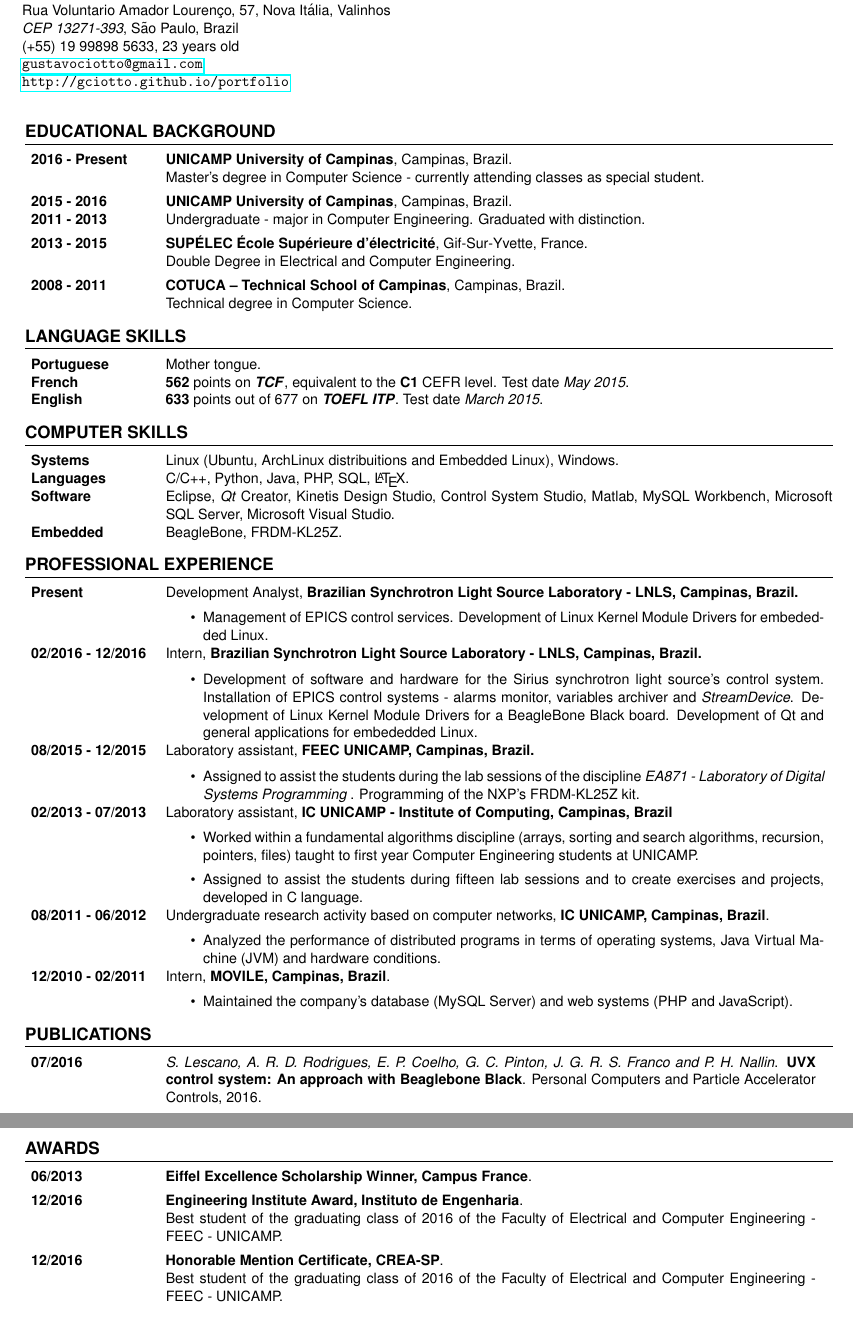
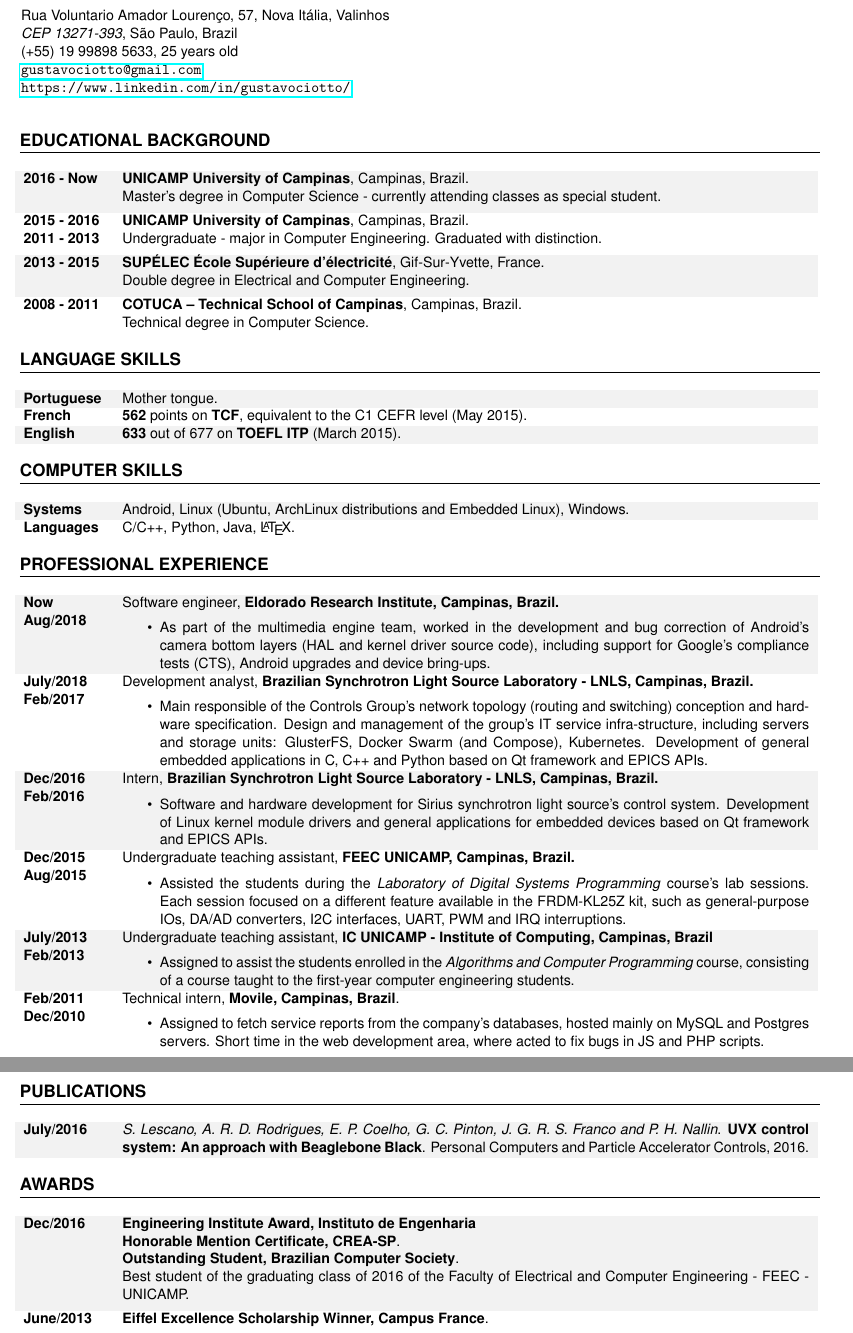
Before and after one commit to gciotto/resumes, a LaTeX CV (english/cv.tex): two parts of pages 1 and 2 of 2, joined at a grey line, cut so that both start at the same text. Compiled offline with pdfLaTeX.

Commit message:
Update english CV temmpate and info.
Signed-off-by: Gustavo Ciotto <gustavociotto@gmail.com>

```diff
--- a/english/cv.tex
+++ b/english/cv.tex
@@ -2,7 +2,9 @@
 
 %=========================== PACKAGES =============================%
 \usepackage[utf8]{inputenc}
-\usepackage[left=0.7cm,right=0.7cm,vmargin=1.2cm]{geometry}
+\usepackage[left=1.0cm,right=1.0cm,vmargin=1.8cm]{geometry}
+\usepackage{longtable}
+\usepackage{changepage}
 
 %--- LANGUE--%
 \usepackage[english]{babel}
@@ -44,214 +86,138 @@
 \end{wrapfigure}
 %--- PHOTO --%
 
+\begin{changemargin}{0.2cm}{0.0cm}
+
 %======== PRENON ET NOM =========%
 \textbf{\LARGE Gustavo CIOTTO PINTON}
 %======== PRENON ET NOM =========%
 
 %======== ADRESSE ===============%
-Rua Voluntario Amador Lourenço, 57, Nova Itália, Valinhos
+Rua Voluntario Amador Lourenço, 57, Nova Itália, Valinhos\\
+\textit{CEP 13271-393}, São Paulo, Brazil\\
+(+55) 19 99898 5633, 25 years old\\
+\url{gustavociotto@gmail.com}\\
+\url{https://www.linkedin.com/in/gustavociotto/}\\*
+\end{changemargin}
 
-\textit{CEP 13271-393}, São Paulo, Brazil
-
-(+55) 19 99898 5633, 23 years old
-
-\url{gustavociotto@gmail.com}
-
-\url{http://gciotto.github.io/portfolio}\\*
 %======== ADRESSE ===============%
-
-%{\centerline {\large Computer Engineering student at University of Campinas}}
-
 
 %======== FORMATION ===============%
 \section{Educational Background}
+\label{sec:educational_background}
+\groupedRowColors{2}{0}{arternatinggray}{white}
+\begin{longtable}{p{.10\textwidth} p{.85\textwidth}}
 
-\begin{tabular}{p{.14\textwidth} p{.80\textwidth}}
+\textbf{2016 - Now} & \textbf{UNICAMP University of Campinas}, Campinas, Brazil. \\
+& Master's degree in Computer Science - currently attending classes as special student. \vspace{4pt}\\
 
-\textbf{2016 - Present} & \textbf{UNICAMP University of
- Campinas}, Campinas, Brazil.
-\\
-& Master's degree in Computer Science - currently attending classes as special
-student. \vspace{4pt}\\
+ \textbf{2015 - 2016} & \textbf{UNICAMP University of  Campinas}, Campinas, Brazil.  \\
 
- \textbf{2015 - 2016} & \textbf{UNICAMP University of
- Campinas}, Campinas, Brazil.
- \\
- \textbf{2011 - 2013} & Undergraduate -  major in
- Computer Engineering. Graduated with distinction.\vspace{4pt}
- \\
+ \textbf{2011 - 2013} & Undergraduate -  major in  Computer Engineering. Graduated with distinction.\vspace{4pt}  \\
 
- \textbf{2013 - 2015} & \textbf{SUPÉLEC  École Supérieure d'électricité},
- Gif-Sur-Yvette, France. \\
- & Double Degree in Electrical and Computer Engineering. \vspace{4pt}\\
+ \textbf{2013 - 2015} & \textbf{SUPÉLEC  École Supérieure d'électricité},  Gif-Sur-Yvette, France. \\
+ & Double degree in Electrical and Computer Engineering. \vspace{4pt}\\
 
+\textbf{2008 - 2011} & \textbf{COTUCA – Technical School of Campinas},  Campinas, Brazil. \\
+ & Technical degree in Computer Science. \\
 
- \textbf{2008 - 2011} & \textbf{COTUCA – Technical School of Campinas},
- Campinas, Brazil. \\
- & Technical degree in Computer Science. \\
-\end{tabular}
+\end{longtable}
 
 %======== FORMATION ===============%
 
-
 %======== COMPETENCES ===============%
 \section{Language Skills}
-
-\begin{tabular}{p{.14\textwidth} p{.80\textwidth}}
+\label{sec:language_skills}
+\groupedRowColors{1}{0}{arternatinggray}{white}
+\begin{longtable}{p{.10\textwidth} p{.85\textwidth}}
 
 \textbf{Portuguese} & Mother tongue.\\
 
-\textbf{French} & \textbf{562} points on \textbf{\textit{TCF}},
-equivalent to the \textbf{C1} CEFR level. Test date \textit{May 2015}.
-\\
+\textbf{French} & \textbf{562} points on \textbf{TCF}, equivalent to the C1 CEFR level (May 2015). \\
 
-\textbf{English} & \textbf{633} points out of 677 on \textbf{\textit{TOEFL
-ITP}}. Test date \textit{March 2015}.
-\\
-
-\end{tabular}
-
+\textbf{English} & \textbf{633} out of 677 on \textbf{TOEFL ITP} (March 2015). \\
+\end{longtable}
 
 \section{Computer Skills}
+\label{sec:computer_skills}
+\groupedRowColors{1}{0}{arternatinggray}{white}
+\begin{longtable}{p{.10\textwidth} p{.85\textwidth}}
 
-\begin{tabular}{p{.14\textwidth} p{.80\textwidth}}
+ \textbf{Systems} & Android, Linux (Ubuntu, ArchLinux distributions and Embedded Linux), Windows. \\
 
- \textbf{Systems} & Linux (Ubuntu, ArchLinux distribuitions and Embedded Linux),
- Windows.
- \\
-
- \textbf{Languages} & C/C++, Python, Java, PHP, SQL, \LaTeX.
- \\
-
- \textbf{Software} & Eclipse, \textit{Qt} Creator, Kinetis Design Studio,
- Control System Studio, Matlab, MySQL Workbench, Microsoft SQL Server, Microsoft
- Visual Studio.\\
-
-  \textbf{Embedded} & BeagleBone, FRDM-KL25Z. \\
-\end{tabular}
+ \textbf{Languages} & C/C++, Python, Java, \LaTeX. \\
+\end{longtable}
 
 %======== COMPETENCES ===============%
 
-
 %======== EXPERIENCES ===============%
 \section{Professional Experience}
+\label{sec:professional_experience}
+\groupedRowColors{2}{0}{arternatinggray}{white}
+\begin{longtable}{p{.10\textwidth} p{.85\textwidth}}
 
-\begin{tabular}{p{.14\textwidth} p{.79\textwidth}}
+\textbf{Now}  & Software engineer, \textbf{Eldorado Research Institute, Campinas, Brazil.} \\
+\textbf{Aug/2018} & \vspace{-12pt}
+  \begin{itemize}
+    \item As part of the multimedia engine team, worked in the development and bug correction of Android's camera bottom layers (HAL and kernel driver source code), including support for Google's compliance tests (CTS), Android upgrades and device bring-ups.
+  \end{itemize} \\
 
-\textbf{Present}  & Development Analyst, \textbf{Brazilian Synchrotron Light
-Source Laboratory - LNLS, Campinas, Brazil.}
-\\
-  & \vspace{-12pt}
+\textbf{July/2018}  & Development analyst, \textbf{Brazilian Synchrotron Light Source Laboratory - LNLS, Campinas, Brazil.} \\
+\textbf{Feb/2017} & \vspace{-12pt}
   \begin{itemize}
-    \item Management of EPICS
-    control services. Development of Linux Kernel Module Drivers for embededded Linux.
-	\end{itemize}\\
+    \item Main responsible of the Controls Group's network topology (routing and switching) conception and hardware specification. Design and management of the group's IT service infra-structure, including servers and storage units: GlusterFS, Docker Swarm (and Compose), Kubernetes. Development of general embedded applications in C, C++ and Python based on Qt framework and EPICS APIs.
+  \end{itemize} \\
 
-\textbf{02/2016 - 12/2016}  & Intern, \textbf{Brazilian Synchrotron Light
-Source Laboratory - LNLS, Campinas, Brazil.}
- \\
-  & \vspace{-12pt}
+\textbf{Dec/2016}  & Intern, \textbf{Brazilian Synchrotron Light Source Laboratory - LNLS, Campinas, Brazil.}  \\
+\textbf{Feb/2016}  & \vspace{-12pt}
   \begin{itemize}
-    \item Development of software and hardware for the Sirius synchrotron light
-    source's control system. Installation of EPICS
-    control systems - alarms monitor, variables archiver and \textit{StreamDevice}.
-    Development of Linux Kernel Module Drivers for a BeagleBone Black board.
-    Development of Qt and general applications for embededded Linux.
+    \item Software and hardware development for Sirius synchrotron light source's control system. Development of Linux kernel module drivers and general applications for embedded devices based on Qt framework and EPICS APIs.
+  \end{itemize} \\
 
-	\end{itemize}\\
+\textbf{Dec/2015}  & Undergraduate teaching assistant, \textbf{FEEC UNICAMP, Campinas, Brazil.}  \\
+\textbf{Aug/2015}  & \vspace{-12pt}
+  \begin{itemize}
+    \item Assisted the students during the \textit{Laboratory of Digital Systems Programming} course's lab sessions. Each session focused on a different feature  available in the FRDM-KL25Z kit, such as general-purpose IOs, DA/AD converters, I2C interfaces, UART, PWM and IRQ interruptions.
+  \end{itemize} \\
 
-\textbf{08/2015 - 12/2015}  & Laboratory assistant, \textbf{FEEC
- UNICAMP, Campinas, Brazil.}
- \\
-  & \vspace{-12pt}
-  \begin{itemize}
-    \item Assigned to assist the students during the lab sessions of the
-    discipline \textit{EA871 - Laboratory of Digital Systems Programming
-    }. Programming of the NXP's FRDM-KL25Z kit.
+ \textbf{July/2013}   & Undergraduate teaching assistant, \textbf{IC UNICAMP - Institute of Computing, Campinas, Brazil} \\
+ \textbf{Feb/2013} & \vspace{-12pt}
+	 \begin {itemize}
+	   	\item Assigned to assist the students enrolled in the \textit{Algorithms and Computer Programming} course, consisting of a course taught to the first-year computer engineering students.
+	 \end{itemize} \\
 
-	\end{itemize}\\
+ \textbf{Feb/2011} & Technical intern, \textbf{Movile, Campinas, Brazil}.\\
+ \textbf{Dec/2010} &
+ \vspace{-12pt}
+	\begin{itemize}
+ 	    \item Assigned to fetch service reports from the company’s databases, hosted mainly on MySQL and Postgres servers. Short time in the web development area, where acted to fix bugs in JS and PHP scripts.
+  \end {itemize}
+\end{longtable}
 
-%  \textbf{07/2014 - 09/2014} & Production Intern, \textbf{ELIS, Brétigny-sur-Orge, France.}\\
-%   & \vspace{-12pt}
-%   \begin{itemize}
-%     \item Prepared customers' orders.
-%     \item Assigned to laundry sorting and machines operation.
-%   \end{itemize} \\
+%======== PUBLICATIONS ===============%
+\section{Publications}
+\label{sec:plubications}
+\groupedRowColors{2}{0}{arternatinggray}{white}
+\begin{longtable}{p{.10\textwidth} p{.85\textwidth}}
+    \textbf{July/2016}  & \textit{S. Lescano, A. R. D. Rodrigues, E. P. Coelho, G. C. Pinton, J. G. R. S. Franco and P. H. Nallin}. \textbf{UVX control system: An approach with Beaglebone Black}. Personal Computers and Particle Accelerator Controls, 2016. \\
+\end{longtable}
+%======== PUBLICATIONS ===============%
+
+%======== AWARDS ===============%
+\section{Awards}
+\label{sec:awards}
+\groupedRowColors{2}{0}{arternatinggray}{white}
+\begin{longtable}{p{.10\textwidth} p{.85\textwidth}}
+
+\textbf{Dec/2016}  & \textbf{Engineering Institute Award, Instituto de Engenharia} \newline
+                     \textbf{Honorable Mention Certificate, CREA-SP}. \newline
+                     \textbf{Outstanding Student, Brazilian Computer Society}. \\
+& Best student of the graduating class of 2016 of the Faculty of Electrical and Computer Engineering - FEEC - UNICAMP. \vspace{4pt} \\
 
 
- \textbf{02/2013 - 07/2013}   & Laboratory assistant, \textbf{IC UNICAMP -
- Institute of Computing, Campinas, Brazil} \\
- & \vspace{-12pt}
-	 \begin {itemize}
-	   	\item Worked within a fundamental algorithms discipline (arrays, sorting and search algorithms, recursion, pointers, files)
-	 taught to first year Computer Engineering students at UNICAMP. \vspace{-4pt}
-	 	\item Assigned to assist the students during fifteen lab sessions and to
-	 create exercises and projects, developed in C language.
-	 \end{itemize} \\
-
- \textbf{08/2011 - 06/2012} & Undergraduate research activity based on computer
- networks, \textbf{IC UNICAMP, Campinas, Brazil}.   \\
- &
- 	\vspace{-12pt}
-	\begin{itemize}
-   	\item Analyzed the performance of distributed programs in terms of
- 		operating systems, Java Virtual Machine (JVM) and hardware conditions.
- 	\end{itemize} \\
- %and developed  tools that make simulation and analyzing processes easier. \\
-
-
- \textbf{12/2010 - 02/2011} & Intern, \textbf{MOVILE, Campinas, Brazil}.\\
- &
- \vspace{-12pt}
-	\begin{itemize}
- 	\item Maintained the company’s database (MySQL Server) and web systems (PHP
- 	and JavaScript).
-	\end {itemize} 	\\
-
-\end{tabular}
-
-%======== PUBLICATIONS ===============%
-
-\section{Publications}
-
-\begin{tabular}{p{.14\textwidth} p{.78\textwidth}}
-
-\textbf{07/2016}  & \textit{S. Lescano, A. R. D. Rodrigues, E. P.
-Coelho, G. C. Pinton, J. G. R. S. Franco and P. H. Nallin}. \textbf{UVX
-control system: An approach with Beaglebone Black}. Personal Computers and
-Particle Accelerator Controls, 2016. \\
-
-\end{tabular}
-
-%======== PUBLICATIONS ===============%
-
-\section{Awards}
-
-\begin{tabular}{p{.14\textwidth} p{.78\textwidth}}
-
-\textbf{06/2013}  & \textbf{Eiffel Excellence Scholarship Winner, Campus
-France}. \vspace{4pt} \\
-
-\textbf{12/2016}  & \textbf{Engineering Institute Award, Instituto de
-Engenharia}.\\
-& Best student of the graduating class of 2016 of the Faculty of Electrical and
-Computer Engineering - FEEC - UNICAMP. \vspace{4pt}\\
-
-\textbf{12/2016}  & \textbf{Honorable Mention Certificate, CREA-SP}. \\
-& Best student of the graduating class of 2016 of the Faculty of Electrical and
-Computer Engineering - FEEC - UNICAMP. \vspace{4pt}\\
-
-\end{tabular}
-
-%======== ACTIVITES ===============%
-% \section{Extracurricular Activities}
-%
-% \begin{tabular}{p{.14\textwidth} p{.80\textwidth}}
-%
-% \textbf{Sport} & tennis and soccer. \\
-%
-% \end{tabular}
-
-%======== ACTIVITES ===============%
+\textbf{June/2013}  & \textbf{Eiffel Excellence Scholarship Winner, Campus France}. \\
+&  \vspace{4pt} \\
+\end{longtable}
+%======== AWARDS ===============%
 
 \end{document}
```
Also changed, not shown: english/cv.pdf, english/cv.tex (42 more changed lines).
